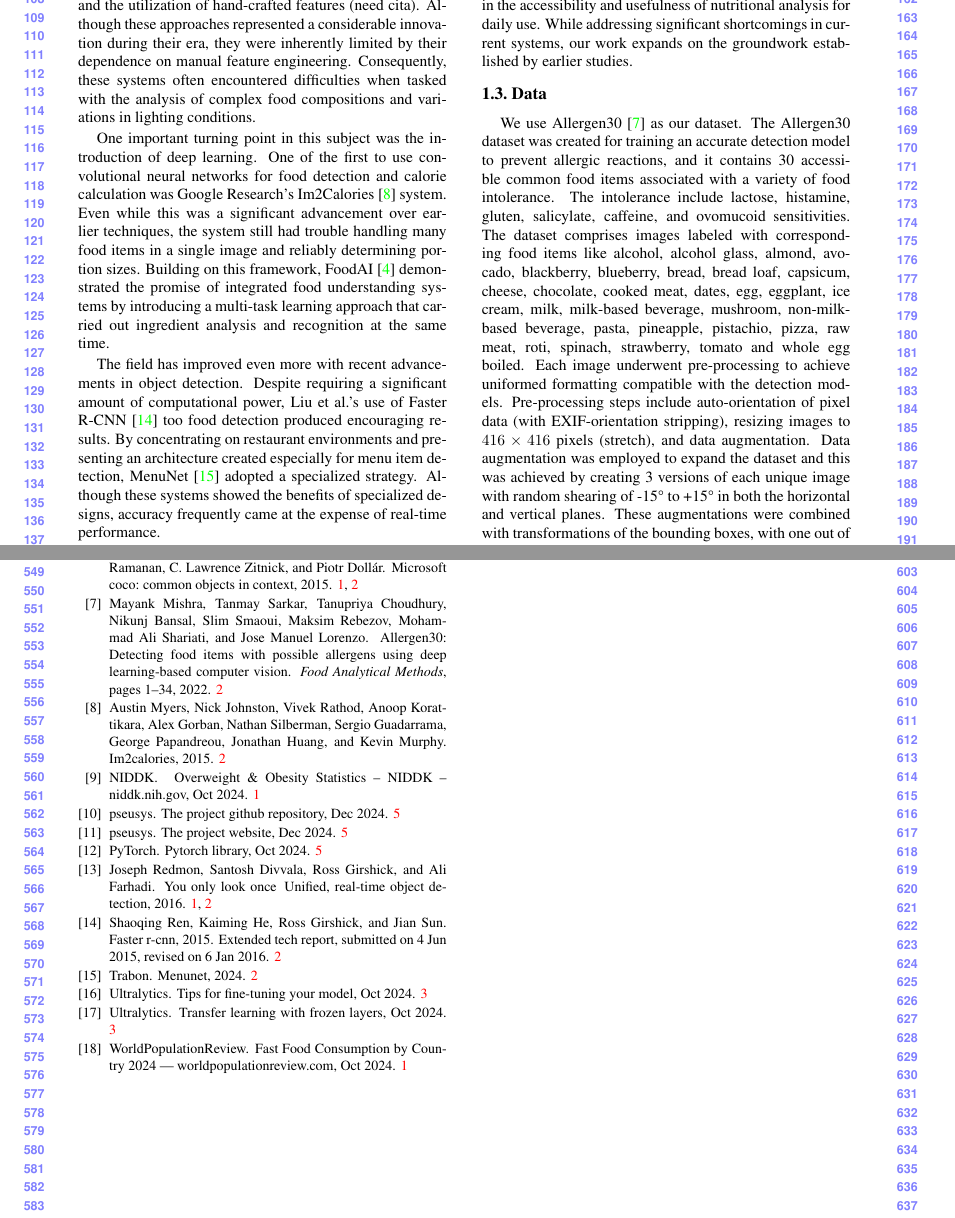
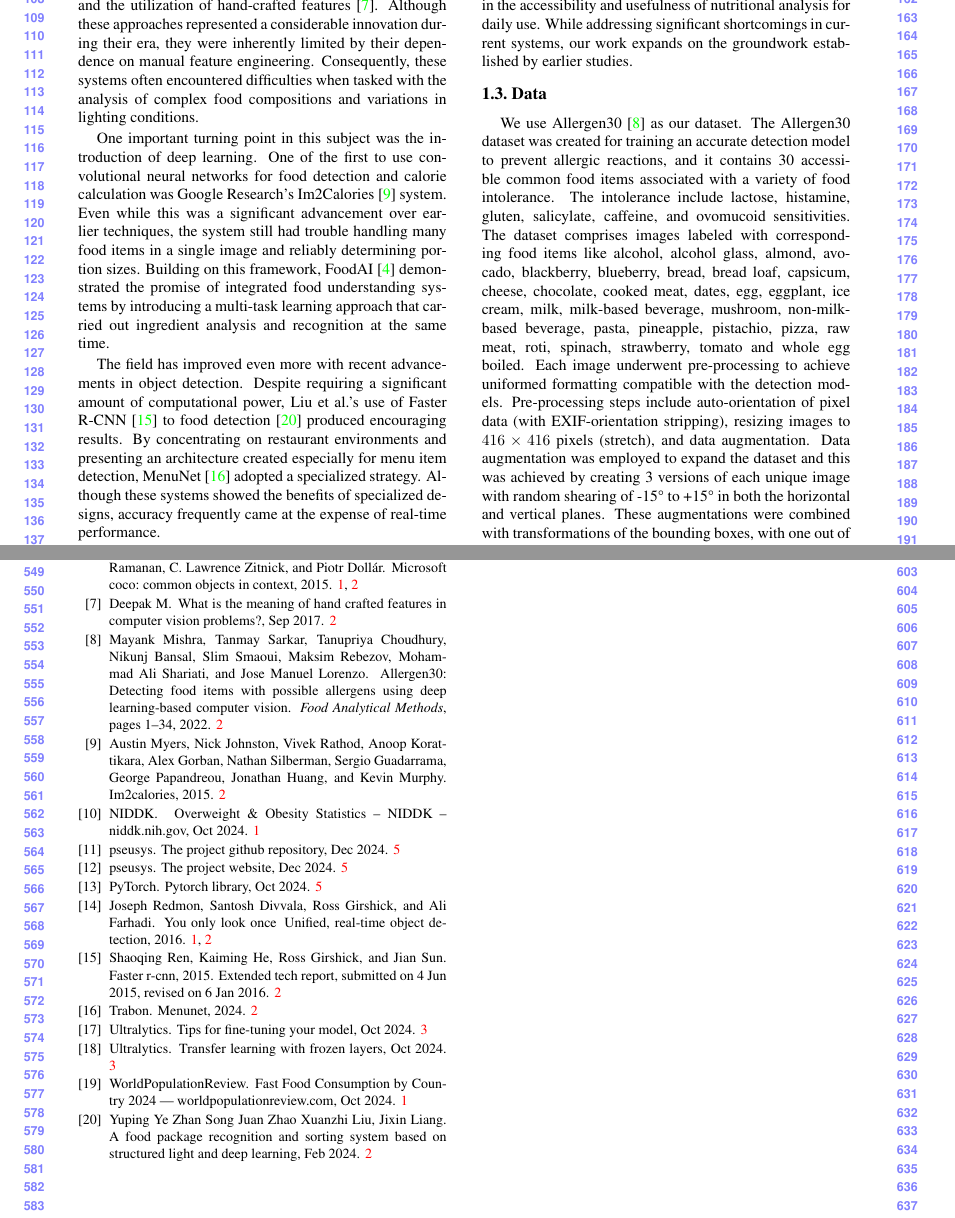
Before and after one commit to pseusys/imagine_food, a LaTeX paper (report/report.tex): two parts of pages 2 and 6 of 6, joined at a grey line, cut so that both start at the same text. Compiled offline with pdfLaTeX.

Commit message:
typo and wording

```diff
--- a/report/report.tex
+++ b/report/report.tex
@@ -92,7 +92,7 @@ It would be very appreciated if you could give us some advice on our current pro
 \subsection{Related Work}
 
 The field of food image recognition has undergone considerable advancement in the last ten years, shifting from conventional computer vision techniques to advanced deep learning methodologies.
-Early systems from MADiMa (Multimedia Assisted Dietary Management)~\cite{madima2017} significantly advanced the field of food recognition through the application of traditional computer vision methodologies and the utilization of hand-crafted features (need cita).
+Early systems from MADiMa (Multimedia Assisted Dietary Management)~\cite{madima2017} significantly advanced the field of food recognition through the application of traditional computer vision methodologies and the utilization of hand-crafted features~\cite{hand_crafted}.
 Although these approaches represented a considerable innovation during their era, they were inherently limited by their dependence on manual feature engineering.
 Consequently, these systems often encountered difficulties when tasked with the analysis of complex food compositions and variations in lighting conditions.
 
@@ -101,7 +101,7 @@ One of the first to use convolutional neural networks for food detection and cal
 Even while this was a significant advancement over earlier techniques, the system still had trouble handling many food items in a single image and reliably determining portion sizes.
 Building on this framework, FoodAI~\cite{foodai2024} demonstrated the promise of integrated food understanding systems by introducing a multi-task learning approach that carried out ingredient analysis and recognition at the same time.
 
-The field has improved even more with recent advancements in object detection. Despite requiring a significant amount of computational power, Liu et al.'s use of Faster R-CNN~\cite{fasterrcnn} too food detection produced encouraging results.
+The field has improved even more with recent advancements in object detection. Despite requiring a significant amount of computational power, Liu et al.'s use of Faster R-CNN~\cite{fasterrcnn} to food detection~\cite{food_rcnn} produced encouraging results.
 By concentrating on restaurant environments and presenting an architecture created especially for menu item detection, MenuNet~\cite{menunet} adopted a specialized strategy.
 Although these systems showed the benefits of specialized designs, accuracy frequently came at the expense of real-time performance.
 
```
